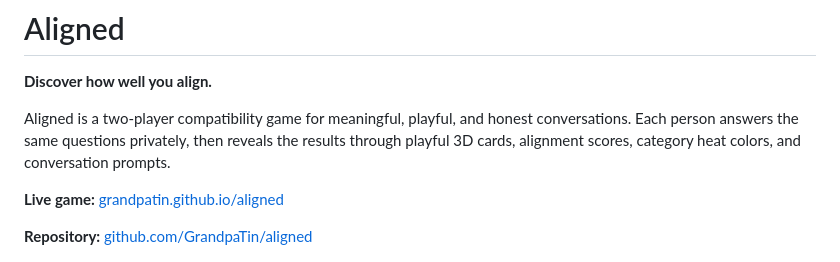
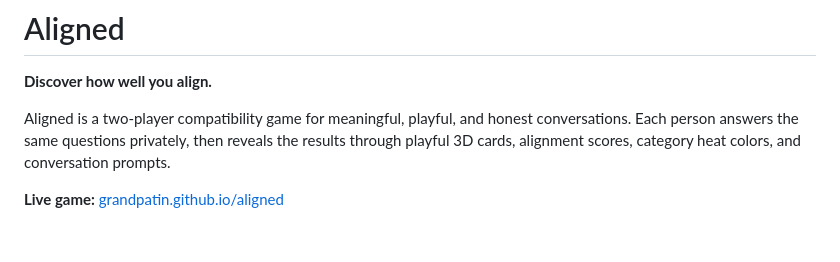
Before and after one commit to GrandpaTin/are-we-compatible, a Markdown page: README.md, the part around the change. Drawn GitHub-style; blank space fills up the shorter version.

```diff
--- a/README.md
+++ b/README.md
@@ -5,8 +5,6 @@
 Aligned is a two-player compatibility game for meaningful, playful, and honest conversations. Each person answers the same questions privately, then reveals the results through playful 3D cards, alignment scores, category heat colors, and conversation prompts.
 
 **Live game:** [grandpatin.github.io/aligned](https://grandpatin.github.io/aligned/)
-
-**Repository:** [github.com/GrandpaTin/aligned](https://github.com/GrandpaTin/aligned)
 
 ![Aligned social preview](og-image.jpg)
 
```
